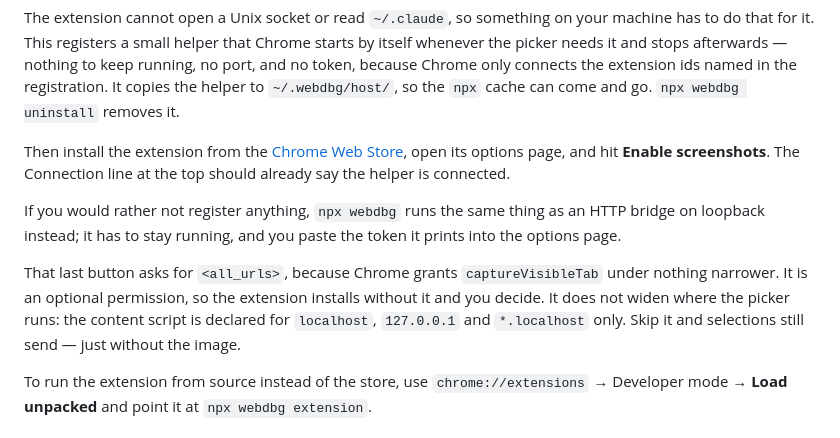
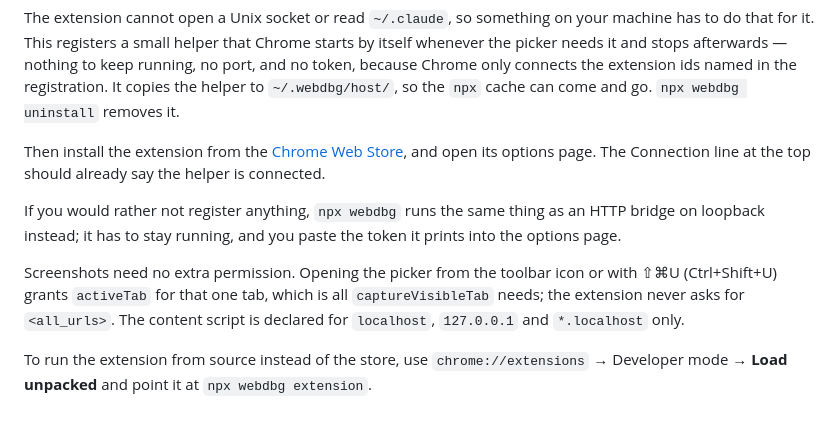
Before and after one commit to bhpark1013/instant-web-capture-for-agent, a Markdown page: README.md, the part around the change. Drawn GitHub-style.

Commit message:
README: screenshots need no extra permission
Claude-Session: https://claude.ai/code/session_01AFjgKgFgz3QdkoPUHTzmSC

```diff
--- a/README.md
+++ b/README.md
@@ -28,18 +28,17 @@ the `npx` cache can come and go. `npx webdbg uninstall` removes it.
 
 Then install the extension from the
 [Chrome Web Store](https://chromewebstore.google.com/detail/web-debug-agent/nnjjhkoknjjbggkiadhkmnkngfljalmg),
-open its options page, and hit **Enable screenshots**. The Connection line at the top should already say the
+and open its options page. The Connection line at the top should already say the
 helper is connected.
 
 If you would rather not register anything, `npx webdbg` runs the same thing as
 an HTTP bridge on loopback instead; it has to stay running, and you paste the
 token it prints into the options page.
 
-That last button asks for `<all_urls>`, because Chrome grants
-`captureVisibleTab` under nothing narrower. It is an optional permission, so the
-extension installs without it and you decide. It does not widen where the picker
-runs: the content script is declared for `localhost`, `127.0.0.1` and
-`*.localhost` only. Skip it and selections still send — just without the image.
+Screenshots need no extra permission. Opening the picker from the toolbar
+icon or with ⇧⌘U (Ctrl+Shift+U) grants `activeTab` for that one tab, which is
+all `captureVisibleTab` needs; the extension never asks for `<all_urls>`. The
+content script is declared for `localhost`, `127.0.0.1` and `*.localhost` only.
 
 To run the extension from source instead of the store, use
 `chrome://extensions` → Developer mode → **Load unpacked** and point it at
```
